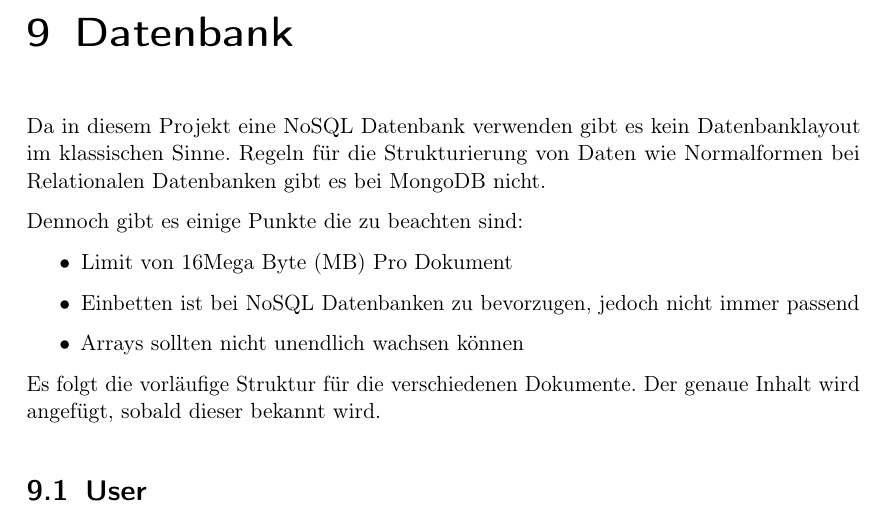
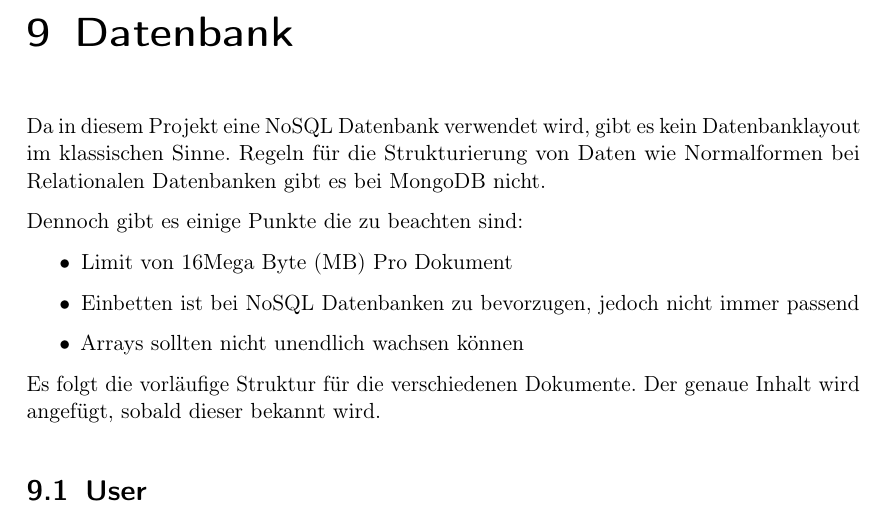
Before and after one commit to MaxTrautwein/AStA-Digital-Forms, a LaTeX book (Doc/main.tex, which reads Doc/paragraphs/Datenbank.tex): part of page 35 of 37, cut so that both start at the same text. Compiled offline with pdfLaTeX.

Commit message:
#29 fixed silly grammar issue

```diff
--- a/Doc/paragraphs/Datenbank.tex
+++ b/Doc/paragraphs/Datenbank.tex
@@ -1,5 +1,5 @@
 \chapter{Datenbank}
-Da in diesem Projekt eine NoSQL Datenbank verwenden gibt es kein Datenbanklayout im klassischen Sinne.
+Da in diesem Projekt eine NoSQL Datenbank verwendet wird, gibt es kein Datenbanklayout im klassischen Sinne.
 Regeln für die Strukturierung von Daten wie Normalformen bei Relationalen Datenbanken gibt es bei MongoDB nicht.
 
 Dennoch gibt es einige Punkte die zu beachten sind:
```
